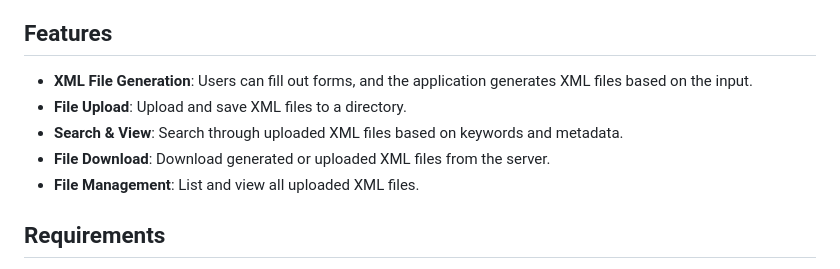
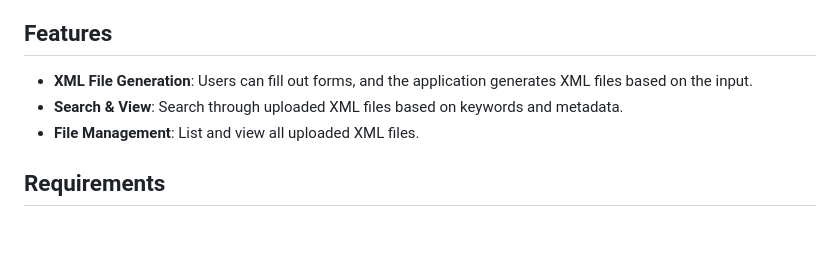
Before and after one commit to Bestroi150/DigitalSEE-DataEntrySystem, a Markdown page: README.md, the part around the change. GitHub-like rendering; blank space fills up the shorter version.

```diff
--- a/README.md
+++ b/README.md
@@ -26,9 +26,7 @@ This project is a Flask-based web application that allows users to generate, upl
 
 ## Features
 - **XML File Generation**: Users can fill out forms, and the application generates XML files based on the input.
-- **File Upload**: Upload and save XML files to a directory.
 - **Search & View**: Search through uploaded XML files based on keywords and metadata.
-- **File Download**: Download generated or uploaded XML files from the server.
 - **File Management**: List and view all uploaded XML files.
 
 ## Requirements
```
